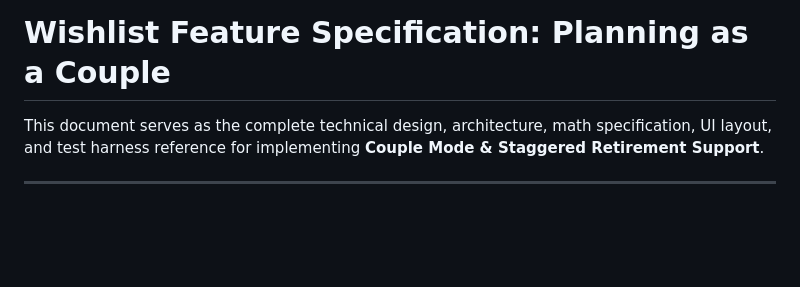
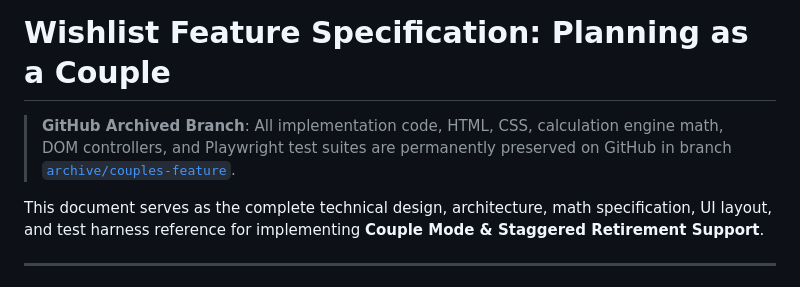
Before and after one commit to p3ji/financialtool, a Markdown page: couplesfeature.md, the part around the change. Drawn GitHub-style; blank space fills up the shorter version.

Commit message:
docs: add GitHub branch link archive/couples-feature to couplesfeature.md

```diff
--- a/couplesfeature.md
+++ b/couplesfeature.md
@@ -1,4 +1,6 @@
 # Wishlist Feature Specification: Planning as a Couple
+
+> **GitHub Archived Branch**: All implementation code, HTML, CSS, calculation engine math, DOM controllers, and Playwright test suites are permanently preserved on GitHub in branch [`archive/couples-feature`](https://github.com/p3ji/financialtool/tree/archive/couples-feature).
 
 This document serves as the complete technical design, architecture, math specification, UI layout, and test harness reference for implementing **Couple Mode & Staggered Retirement Support**.
 
```
